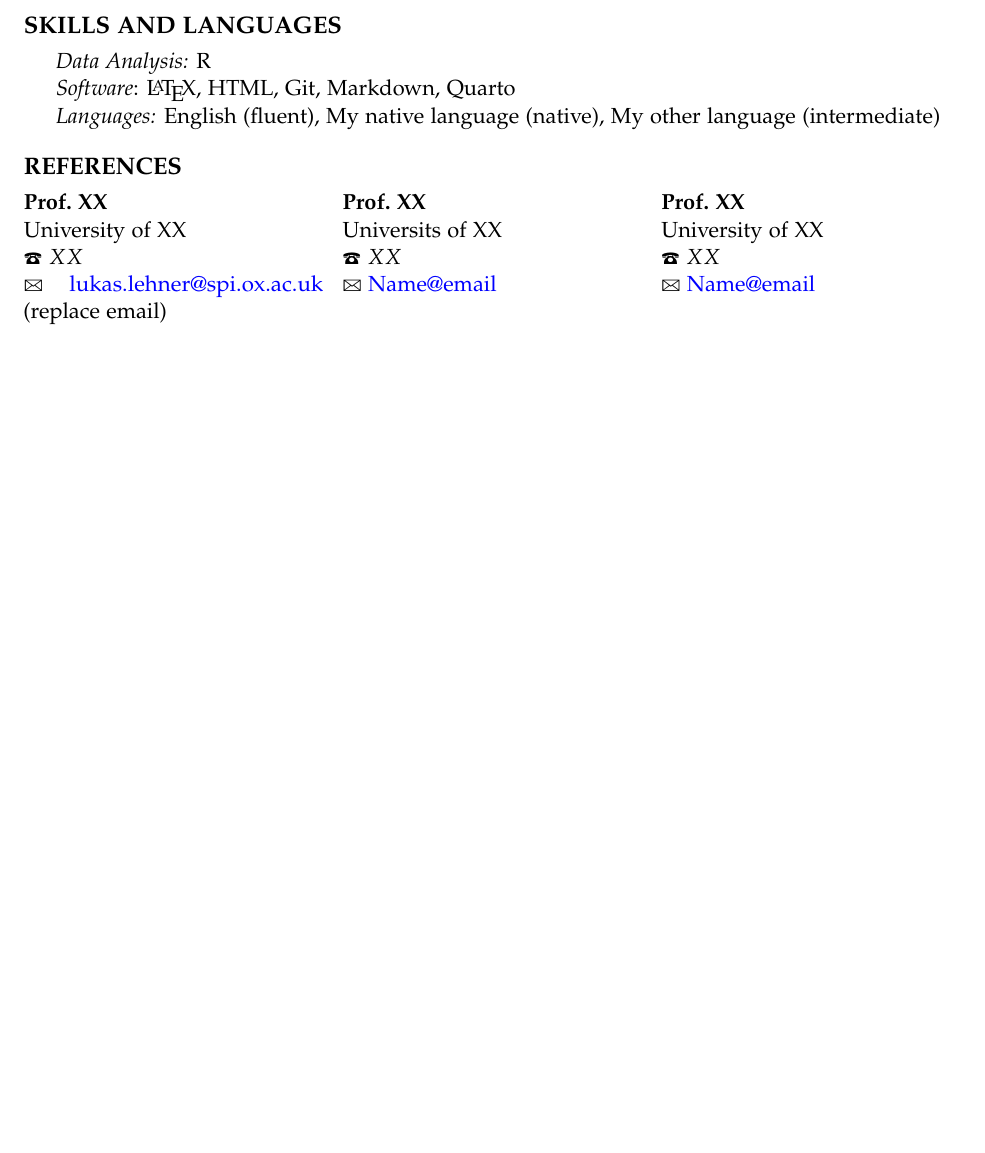
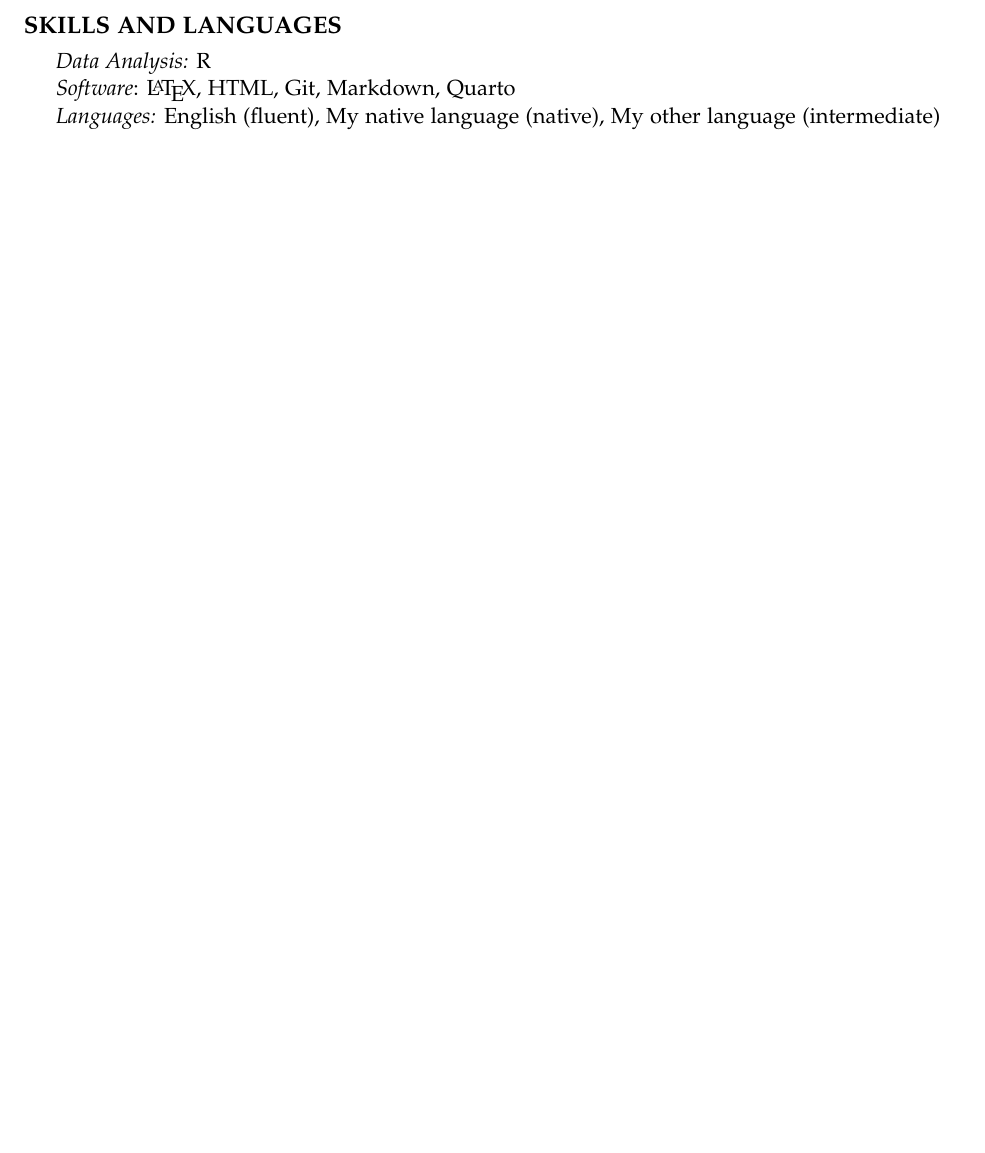
Before and after one commit to lukaslehner/Training_Repo_for_Tools_for_Efficient_Workflows_2023, an R Markdown document (C-CV/my-cv.Rmd): part of page 3 of 3, cut so that both start at the same text, the shorter picture padded with empty space. Rendered offline with R 4.5, knitr and Pandoc, then LaTeX, with nearby package versions; a font, style sheet, LaTeX package, included part or bibliography that could not be used is replaced or left out.

Commit message:
drop: references from CV template

```diff
--- a/C-CV/my-cv.Rmd
+++ b/C-CV/my-cv.Rmd
@@ -163,28 +163,3 @@ Supervisor: XX
 - *Data Analysis:* R
 - *Software*: \LaTeX, HTML, Git, Markdown, Quarto
 -	*Languages:* English (fluent), My native language (native), My other language (intermediate)
-
-# REFERENCES
-
-\begin{paracol}{3}
-
-    \textbf{Prof.\ XX}\\
-    University of XX\\
-    \Telefon\ \( XX\)\\
-    \Letter\ \href{mailto:lukas.lehner@spi.ox.ac.uk}{lukas.lehner\textrm{@}spi.ox.ac.uk} (replace email)
-
-\switchcolumn
-
-    \textbf{Prof.\ XX}\\
-    Universits of XX\\
-    \Telefon\ \(XX\)\\
-    \Letter\ \href{mailto: XX}{Name\textrm{@}email}
-
-\switchcolumn
-
-    \textbf{Prof.\ XX}\\
-    University of XX\\
-    \Telefon\ \(XX\)\\
-    \Letter\ \href{mailto: XX}{Name\textrm{@}email}
-
-\end{paracol}
```
